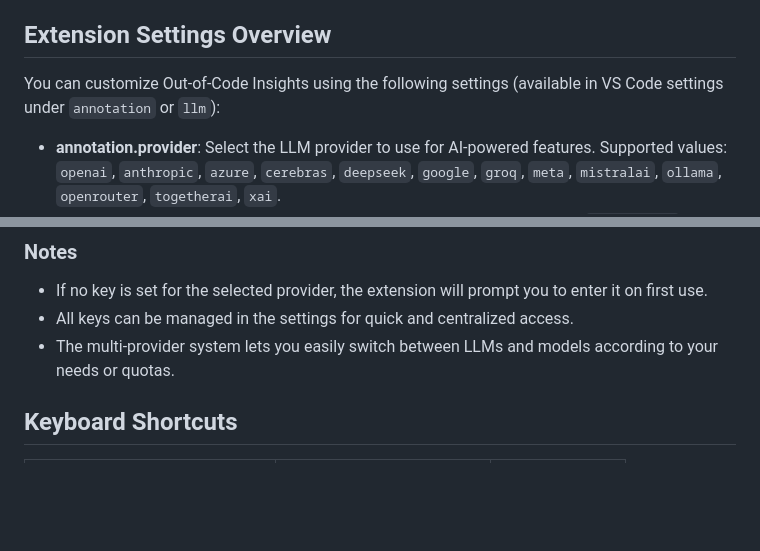
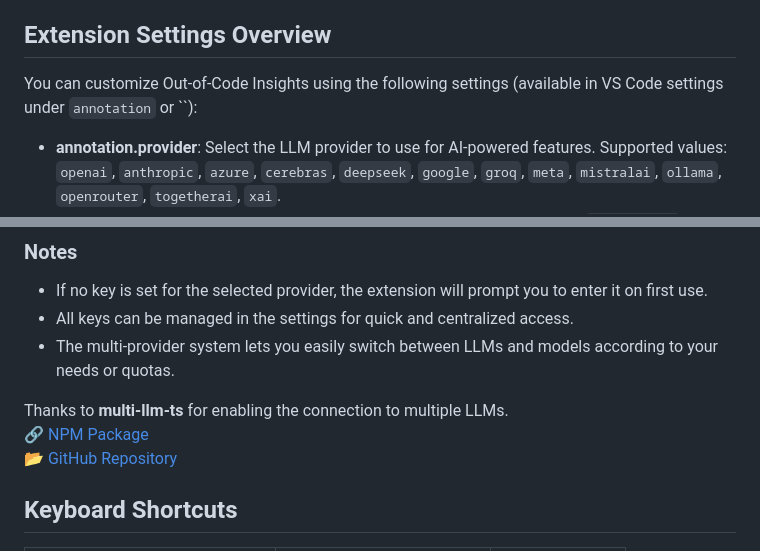
Before and after one commit to JacquesGariepy/out-of-code-insights, a Markdown page: README.md, 2 parts joined by grey strips. GitHub-like rendering; blank space fills up the shorter version.

```diff
--- a/README.md
+++ b/README.md
@@ -264,7 +264,7 @@ Customize the extension according to your needs by modifying the available setti
 
 ## Extension Settings Overview
 
-You can customize Out-of-Code Insights using the following settings (available in VS Code settings under `annotation` or `llm`):
+You can customize Out-of-Code Insights using the following settings (available in VS Code settings under `annotation` or ``):
 
 - **annotation.provider**: Select the LLM provider to use for AI-powered features. Supported values: `openai`, `anthropic`, `azure`, `cerebras`, `deepseek`, `google`, `groq`, `meta`, `mistralai`, `ollama`, `openrouter`, `togetherai`, `xai`.
 - **annotation.model**: Specify the model to use for the selected provider (e.g., `gpt-4o-mini`, `claude-3-haiku`, etc.).
@@ -328,6 +328,10 @@ To use AI-powered annotation generation, you can choose from multiple LLM provid
 - If no key is set for the selected provider, the extension will prompt you to enter it on first use.
 - All keys can be managed in the settings for quick and centralized access.
 - The multi-provider system lets you easily switch between LLMs and models according to your needs or quotas.
+
+Thanks to **multi-llm-ts** for enabling the connection to multiple LLMs.
+🔗 [NPM Package](https://www.npmjs.com/package/multi-llm-ts)
+📂 [GitHub Repository](https://github.com/nbonamy/multi-llm-ts)
 
 ## Keyboard Shortcuts
 
```
